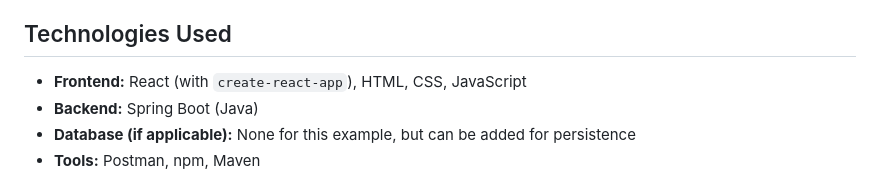
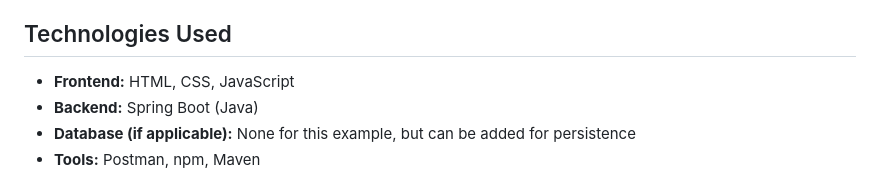
Before and after one commit to Anshuban/my-fullstack-app, a Markdown page: README.md, the part around the change. Drawn GitHub-style.

```diff
--- a/README.md
+++ b/README.md
@@ -5,7 +5,7 @@ A full-stack application to generate shift schedules for employees based on the
 
 ## Technologies Used
 
-- **Frontend:** React (with `create-react-app`), HTML, CSS, JavaScript
+- **Frontend:**  HTML, CSS, JavaScript
 - **Backend:** Spring Boot (Java)
 - **Database (if applicable):** None for this example, but can be added for persistence
 - **Tools:** Postman, npm, Maven
```
